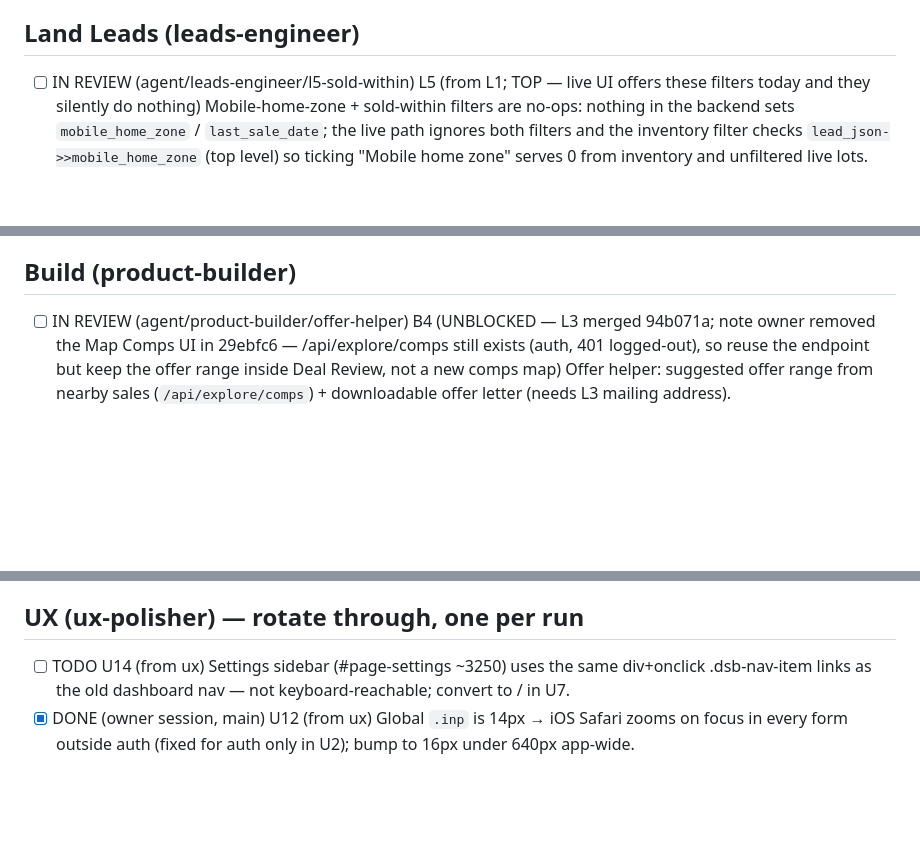
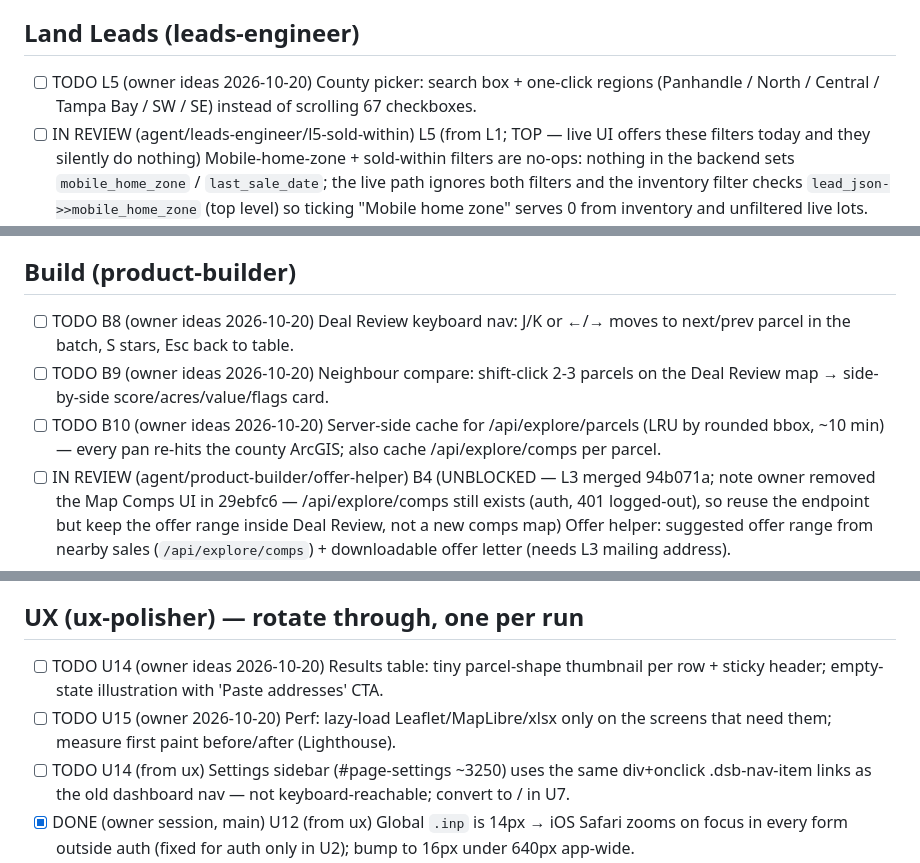
Before and after one commit to srikar2001/ParcelIQ, a Markdown page: ops/BACKLOG.md, 3 parts joined by grey strips. GitHub-like rendering; blank space fills up the shorter version.

Commit message:
Board: owner ideas + map/dark log

```diff
--- a/ops/BACKLOG.md
+++ b/ops/BACKLOG.md
@@ -25,6 +25,7 @@ Chief-of-staff keeps each lane ordered by impact. Agents add findings here.
 - [ ] TODO S15 (from owner live test 2026-10-20) Wetland verdict vs Buildable card contradict: 10303 Lightner Bridge Dr, Tampa (APN 17281505L000001000020U) is auto-KILL 'Freshwater pond confirmed on this parcel' while B6 Buildable says wetland 0.00 ac / 100% clear. Make the wetland kill use the same parcel-polygon intersection as buildable (or explain the buffer in both places).
 
 ## Land Leads (leads-engineer)
+- [ ] TODO L5 (owner ideas 2026-10-20) County picker: search box + one-click regions (Panhandle / North / Central / Tampa Bay / SW / SE) instead of scrolling 67 checkboxes.
 - [ ] IN REVIEW (agent/leads-engineer/l5-sold-within) L5 (from L1; TOP — live UI offers these filters today and they silently do nothing) Mobile-home-zone + sold-within filters are no-ops: nothing in the backend sets `mobile_home_zone` / `last_sale_date`; the live path ignores both filters and the inventory filter checks `lead_json->>mobile_home_zone` (top level) so ticking "Mobile home zone" serves 0 from inventory and unfiltered live lots. Needs a real data source (county zoning / DOR SALE_YR1+SALE_MO1) before the UI promises it.
 - [ ] IN REVIEW (agent/leads-engineer/l11-county-bounds) L11 (from leads 2026-10-20) County searches returned NEIGHBOR-county lots: grid windows near a county line had no CO_NO filter (Lake vacant 46% of candidates Marion/Seminole, Citrus ag 19%, Highlands/Gulf 6%); Monroe's bbox grid missed the Keys entirely (0 candidates). Fix: CO_NO IN (...) server-side + only windows overlapping the county polygon.
 - [ ] TODO L12 (from L11) Duplicate addresses: ~1/25 leads per cold run share a reverse-geocoded address with a neighbor lot (Citrus ag '12350 S Old Jones Rd' x2, Monroe 1/25). Disambiguate (append APN/acreage or prefer situs) or drop the duplicate address.
@@ -40,6 +41,9 @@ Chief-of-staff keeps each lane ordered by impact. Agents add findings here.
 - [x] DONE (2026-10-20, merged 94b071a; agent/leads-engineer/l3-owner-mailing) L3 Pull owner name line 2 + owner mailing address (OWN_NAME2, OWN_ADDR1/CITY/STATE/ZIPCD) into parcel_info, leads table and exports. Unblocks B4.
 
 ## Build (product-builder)
+- [ ] TODO B8 (owner ideas 2026-10-20) Deal Review keyboard nav: J/K or ←/→ moves to next/prev parcel in the batch, S stars, Esc back to table.
+- [ ] TODO B9 (owner ideas 2026-10-20) Neighbour compare: shift-click 2-3 parcels on the Deal Review map → side-by-side score/acres/value/flags card.
+- [ ] TODO B10 (owner ideas 2026-10-20) Server-side cache for /api/explore/parcels (LRU by rounded bbox, ~10 min) — every pan re-hits the county ArcGIS; also cache /api/explore/comps per parcel.
 - [ ] IN REVIEW (agent/product-builder/offer-helper) B4 (UNBLOCKED — L3 merged 94b071a; note owner removed the Map Comps UI in 29ebfc6 — /api/explore/comps still exists (auth, 401 logged-out), so reuse the endpoint but keep the offer range inside Deal Review, not a new comps map) Offer helper: suggested offer range from nearby sales (`/api/explore/comps`) + downloadable offer letter (needs L3 mailing address).
 - [ ] TODO B4b (from B4) Offer helper phase 2: bulk offers — add Suggested Offer Low/High columns to Land Leads + batch CSV/Excel exports and a "Download offer letters" (one PDF, one page per PURSUE lot) for mail campaigns; needs comps per lead (cache /api/explore/comps per county/area at bank time in lead_inventory to stay inside FL DOR limits).
 - [ ] TODO B7 (promoted from Ideas by chief-of-staff 2026-10-20) Road frontage + landlocked flag: length of parcel boundary within ~15 m of a public road (OSM/TIGER already in roads collectors), "No frontage — check access easement" chip in Deal Review; Land Leads filter "has road frontage" later. Evidence: Regrid land-acquisition case study screens buy boxes on road frontage + slope; B5 checklist already asks for legal access when road >30 m.
@@ -63,6 +68,8 @@ Chief-of-staff keeps each lane ordered by impact. Agents add findings here.
 - [x] DONE (2026-10-20, merged 0a6c513; agent/qa-bugfixer/shared-link-open-tab) Q5 Shared links (#p/<token>, #shared/<token>) opened in a tab where the app is already loaded (paste into address bar / in-app link) show the landing page or dashboard instead of the shared view — boot-only routing; router() treats them as unknown hashes.
 
 ## UX (ux-polisher) — rotate through, one per run
+- [ ] TODO U14 (owner ideas 2026-10-20) Results table: tiny parcel-shape thumbnail per row + sticky header; empty-state illustration with 'Paste addresses' CTA.
+- [ ] TODO U15 (owner 2026-10-20) Perf: lazy-load Leaflet/MapLibre/xlsx only on the screens that need them; measure first paint before/after (Lighthouse).
 - [ ] TODO U14 (from ux) Settings sidebar (#page-settings ~3250) uses the same div+onclick .dsb-nav-item links as the old dashboard nav — not keyboard-reachable; convert to <a>/<button> in U7.
 - [x] DONE (owner session, main) U12 (from ux) Global `.inp` is 14px → iOS Safari zooms on focus in every form outside auth (fixed for auth only in U2); bump to 16px under 640px app-wide.
 - [x] DONE (owner session, main) U11 (from ux) Dark theme: white text on `.btn-p` (--green #10B981) is ~2.5:1 — app-wide primary buttons fail AA in dark; darken dark --green for button fills (e.g. #059669) or use dark text.
```
Also changed, not shown: other parts of ops/BACKLOG.md (+1 -0 lines), ops/AGENT_LOG.md (+1 -0 lines).
